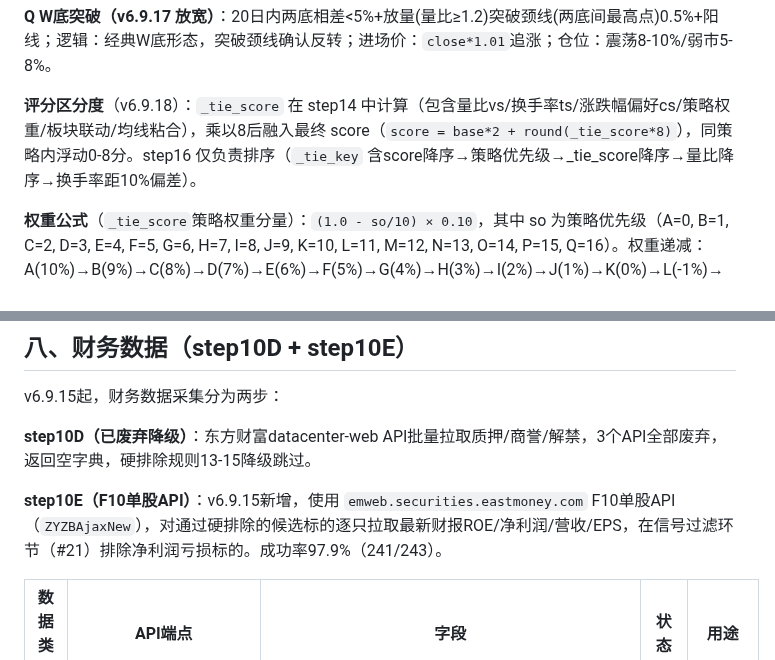
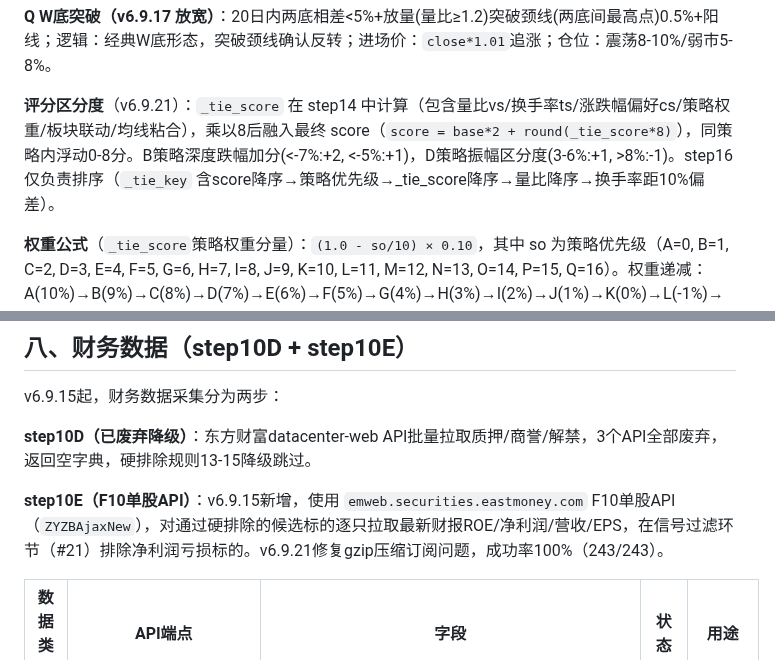
Before and after one commit to lc132/lv, a Markdown page: SKILL.md, 2 parts joined by grey strips. GitHub-like rendering.

```diff
--- a/SKILL.md
+++ b/SKILL.md
@@ -188,7 +188,7 @@ v6.9.15起，硬排除规则13-15（质押/商誉/解禁）因东方财富datace
 
 **Q W底突破（v6.9.17 放宽）**：20日内两底相差<5%+放量(量比≥1.2)突破颈线(两底间最高点)0.5%+阳线；逻辑：经典W底形态，突破颈线确认反转；进场价：`close*1.01`追涨；仓位：震荡8-10%/弱市5-8%。
 
-**评分区分度**（v6.9.18）：`_tie_score` 在 step14 中计算（包含量比vs/换手率ts/涨跌幅偏好cs/策略权重/板块联动/均线粘合），乘以8后融入最终 score（`score = base*2 + round(_tie_score*8)`），同策略内浮动0-8分。step16 仅负责排序（`_tie_key` 含score降序→策略优先级→_tie_score降序→量比降序→换手率距10%偏差）。
+**评分区分度**（v6.9.21）：`_tie_score` 在 step14 中计算（包含量比vs/换手率ts/涨跌幅偏好cs/策略权重/板块联动/均线粘合），乘以8后融入最终 score（`score = base*2 + round(_tie_score*8)`），同策略内浮动0-8分。B策略深度跌幅加分(<-7%:+2, <-5%:+1)，D策略振幅区分度(3-6%:+1, >8%:-1)。step16 仅负责排序（`_tie_key` 含score降序→策略优先级→_tie_score降序→量比降序→换手率距10%偏差）。
 
 **权重公式**（`_tie_score`策略权重分量）：`(1.0 - so/10) × 0.10`，其中 so 为策略优先级（A=0, B=1, C=2, D=3, E=4, F=5, G=6, H=7, I=8, J=9, K=10, L=11, M=12, N=13, O=14, P=15, Q=16）。权重递减：A(10%)→B(9%)→C(8%)→D(7%)→E(6%)→F(5%)→G(4%)→H(3%)→I(2%)→J(1%)→K(0%)→L(-1%)→M(-2%)→N(-3%)→O(-4%)→P(-5%)→Q(-6%)。`_tie_score` 完整公式：`vs×0.30 + ts×0.30 + cs×0.30 + 策略权重 + sector_bonus + ma_bonus`。
 注：so>=10的策略权重为负值，实际执行中 `_tie_score` 由 `max(0, _tie_score)` 保护，确保不会因策略权重而导致负分。
@@ -220,7 +220,7 @@ v6.9.15起，财务数据采集分为两步：
 
 **step10D（已废弃降级）**：东方财富datacenter-web API批量拉取质押/商誉/解禁，3个API全部废弃，返回空字典，硬排除规则13-15降级跳过。
 
-**step10E（F10单股API）**：v6.9.15新增，使用 `emweb.securities.eastmoney.com` F10单股API（`ZYZBAjaxNew`），对通过硬排除的候选标的逐只拉取最新财报ROE/净利润/营收/EPS，在信号过滤环节（#21）排除净利润亏损标的。成功率97.9%（241/243）。
+**step10E（F10单股API）**：v6.9.15新增，使用 `emweb.securities.eastmoney.com` F10单股API（`ZYZBAjaxNew`），对通过硬排除的候选标的逐只拉取最新财报ROE/净利润/营收/EPS，在信号过滤环节（#21）排除净利润亏损标的。v6.9.21修复gzip压缩订阅问题，成功率100%（243/243）。
 
 | 数据类别 | API端点 | 字段 | 状态 | 用途 |
 |----------|---------|------|:---:|------|
```
Also changed, not shown: other parts of SKILL.md (+7 -7 lines).
